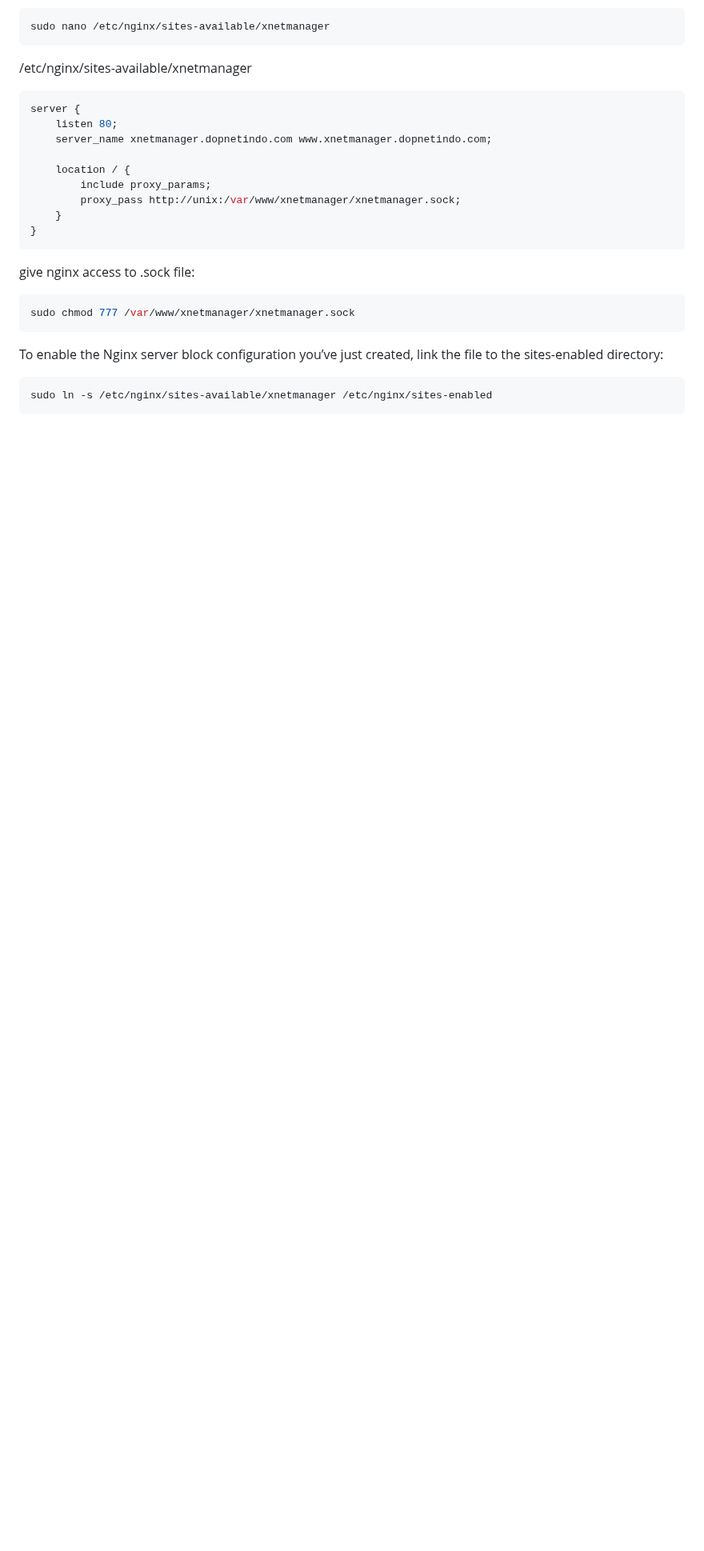
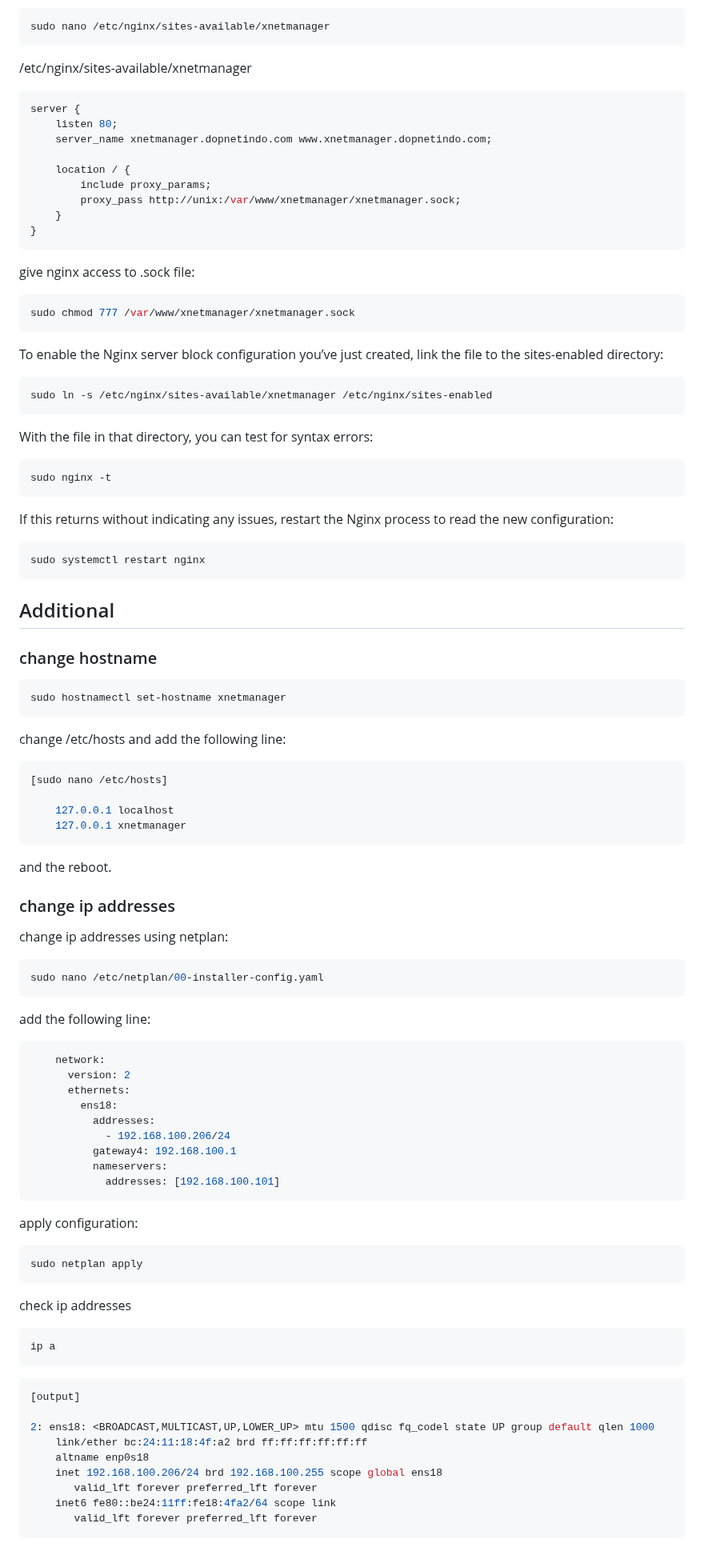
Before and after one commit to deckiokmal/xnetmanager, a Markdown page: README.md, the part around one of its changes. Shown at 80% size. Rendered like a GitHub page; blank space fills up the shorter version.

````diff
--- a/README.md
+++ b/README.md
@@ -129,3 +129,63 @@ To enable the Nginx server block configuration you’ve just created, link the f
 ```bash
 sudo ln -s /etc/nginx/sites-available/xnetmanager /etc/nginx/sites-enabled
 ```
+With the file in that directory, you can test for syntax errors:
+```bash
+sudo nginx -t
+```
+If this returns without indicating any issues, restart the Nginx process to read the new configuration:
+```bash
+sudo systemctl restart nginx
+```
+
+## Additional
+### change hostname
+```bash
+sudo hostnamectl set-hostname xnetmanager
+```
+change /etc/hosts and add the following line:
+```bash
+[sudo nano /etc/hosts]
+
+	127.0.0.1 localhost
+	127.0.0.1 xnetmanager
+```
+and the reboot.
+
+### change ip addresses
+change ip addresses using netplan:
+```bash
+sudo nano /etc/netplan/00-installer-config.yaml
+```
+add the following line:
+```bash
+	network:
+	  version: 2
+	  ethernets:
+	    ens18:
+	      addresses:
+	        - 192.168.100.206/24
+	      gateway4: 192.168.100.1
+	      nameservers:
+	        addresses: [192.168.100.101]
+```
+apply configuration:
+```bash
+sudo netplan apply
+```
+check ip addresses
+```bash
+ip a
+```
+```bash
+[output]
+
+2: ens18: <BROADCAST,MULTICAST,UP,LOWER_UP> mtu 1500 qdisc fq_codel state UP group default qlen 1000
+    link/ether bc:24:11:18:4f:a2 brd ff:ff:ff:ff:ff:ff
+    altname enp0s18
+    inet 192.168.100.206/24 brd 192.168.100.255 scope global ens18
+       valid_lft forever preferred_lft forever
+    inet6 fe80::be24:11ff:fe18:4fa2/64 scope link
+       valid_lft forever preferred_lft forever
+```
+
````
Also changed, not shown: other parts of README.md (+23 -0 lines).
